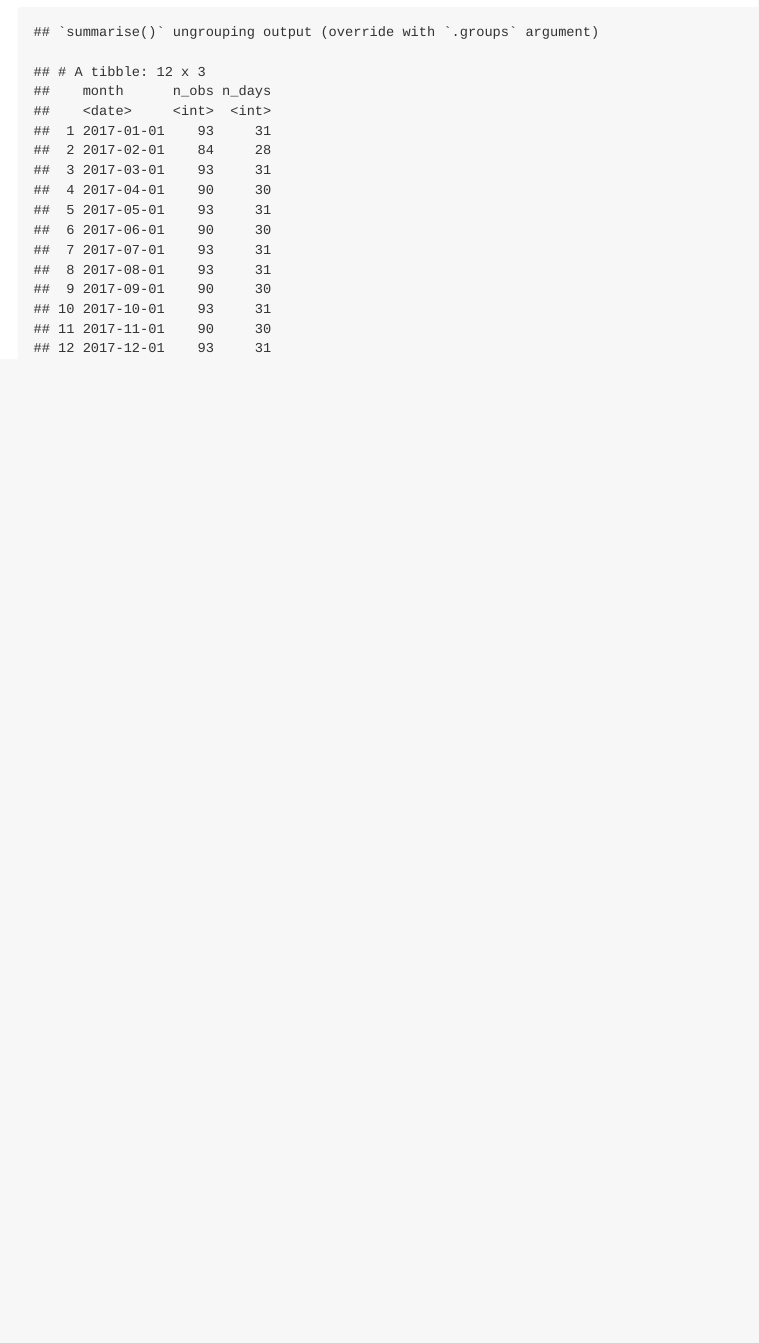
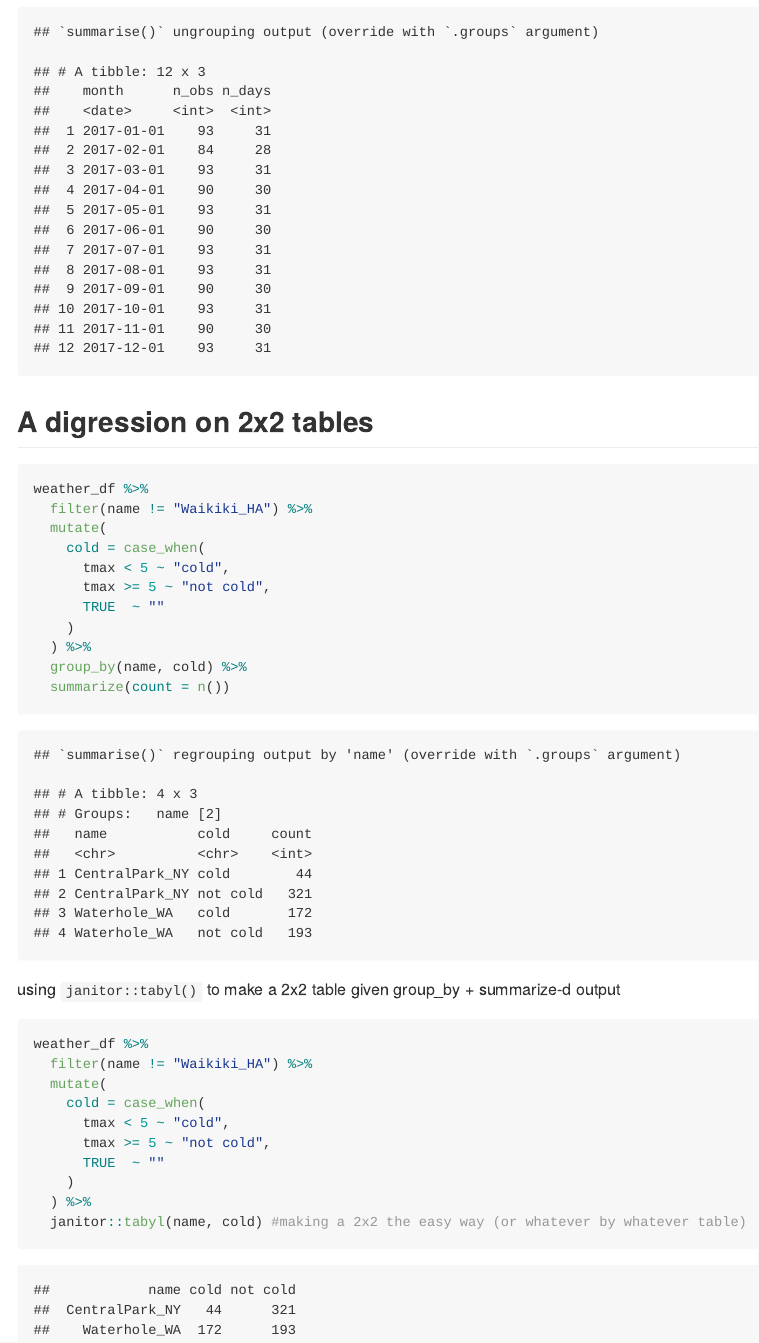
Before and after one commit to byilma/viz_and_eda, an R Markdown document (eda.Rmd): the page in a window 1100 px wide, from 2180 px down. The pictures show the output file eda.md that the author committed with the source, drawn offline in the style of GitHub; long lines of code are wrapped.

Commit message:
2x2 tables are pretty ok ... i guess

````diff
--- a/eda.Rmd
+++ b/eda.Rmd
@@ -99,6 +99,37 @@ weather_df %>%
     n_obs = n(),
     n_days = n_distinct(date) #n_distinct here is looking at all the dates in a given month (what  you grouped by)
     )
+```
 
 
+## A digression on 2x2 tables
+
+```{r}
+weather_df %>%
+  filter(name != "Waikiki_HA") %>%
+  mutate(
+    cold = case_when(
+      tmax < 5 ~ "cold",
+      tmax >= 5 ~ "not cold",
+      TRUE  ~ ""
+    )
+  ) %>%
+  group_by(name, cold) %>%
+  summarize(count = n())
 ```
+
+
+using `janitor::tabyl()` to make a 2x2 table given group_by + summarize-d output
+
+```{r}
+weather_df %>%
+  filter(name != "Waikiki_HA") %>%
+  mutate(
+    cold = case_when(
+      tmax < 5 ~ "cold",
+      tmax >= 5 ~ "not cold",
+      TRUE  ~ ""
+    )
+  ) %>%
+  janitor::tabyl(name, cold) #making a 2x2 the easy way (or whatever by whatever table)
+```
````
Also changed, not shown: eda.md.
